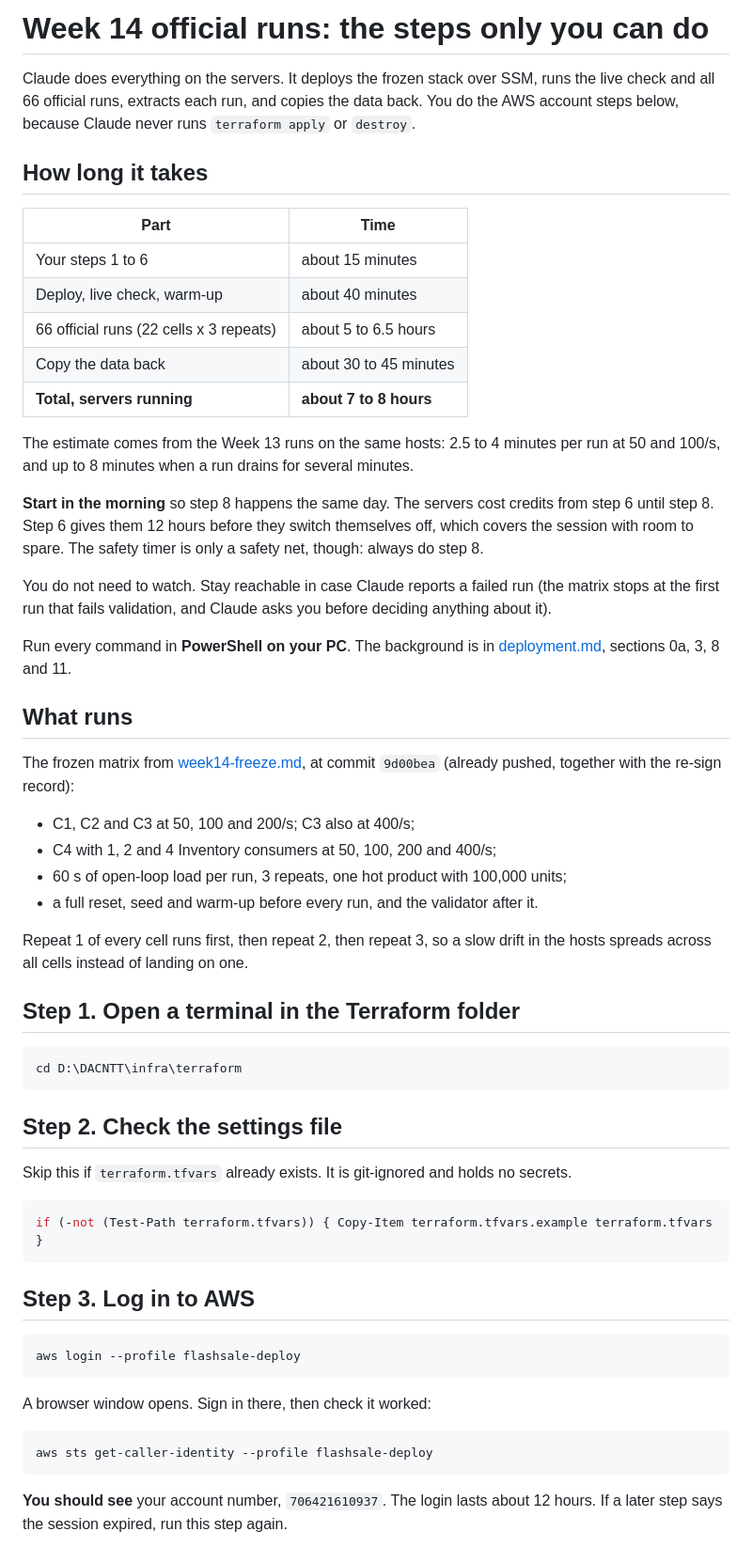
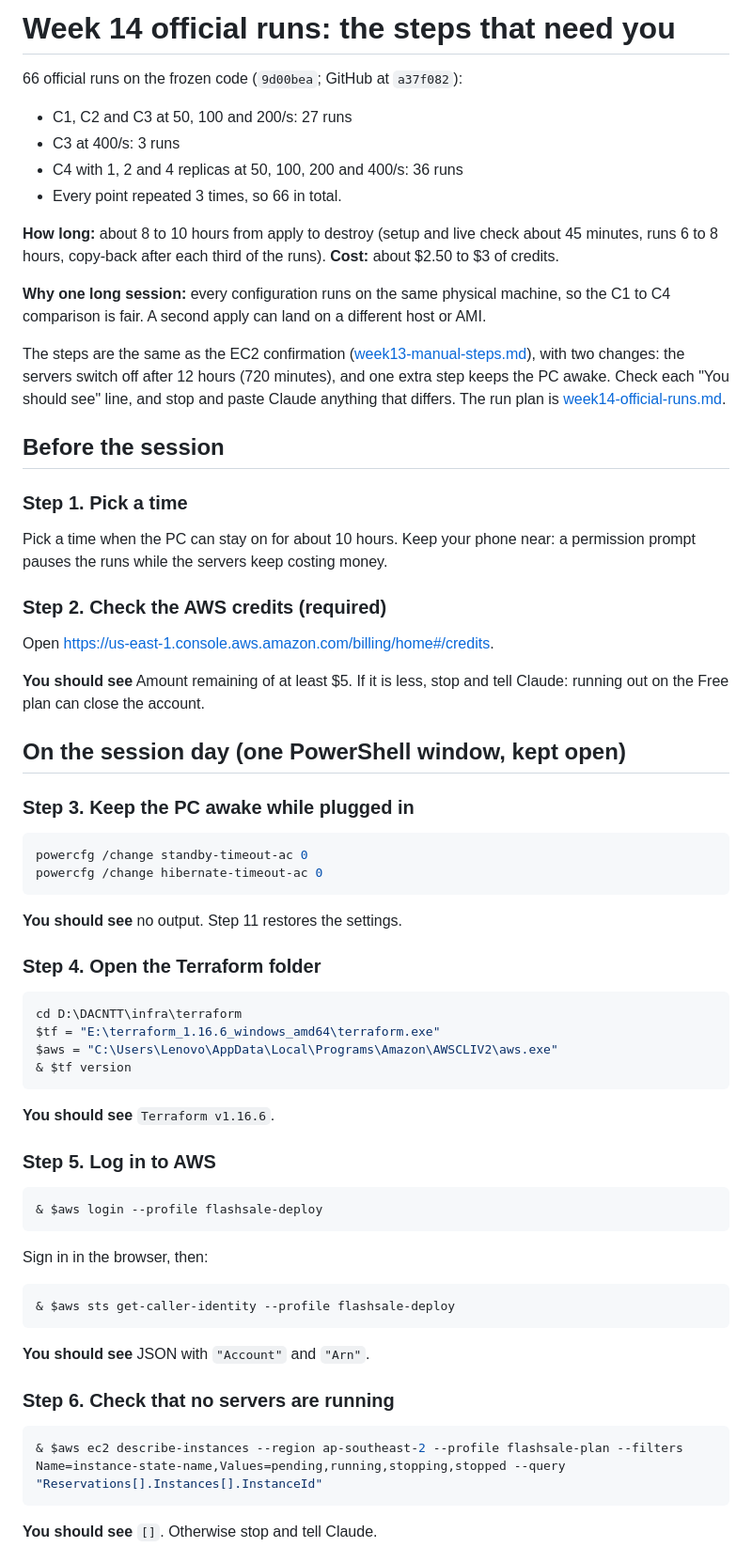
Before and after one commit to VuTanMinh/flash-sale-microservices, a Markdown page: docs/week14-manual-steps.md, the part around one of its changes. Shown at 94% size. Drawn GitHub-style.

````diff
--- a/docs/week14-manual-steps.md
+++ b/docs/week14-manual-steps.md
@@ -1,75 +1,81 @@
-# Week 14 official runs: the steps only you can do
+# Week 14 official runs: the steps that need you
 
-Claude does everything on the servers. It deploys the frozen stack over SSM, runs
-the live check and all 66 official runs, extracts each run, and copies the data
-back. You do the AWS account steps below, because Claude never runs
-`terraform apply` or `destroy`.
+66 official runs on the frozen code (`9d00bea`; GitHub at `a37f082`):
 
-## How long it takes
+- C1, C2 and C3 at 50, 100 and 200/s: 27 runs
+- C3 at 400/s: 3 runs
+- C4 with 1, 2 and 4 replicas at 50, 100, 200 and 400/s: 36 runs
+- Every point repeated 3 times, so 66 in total.
 
-| Part | Time |
-| --- | --- |
-| Your steps 1 to 6 | about 15 minutes |
-| Deploy, live check, warm-up | about 40 minutes |
-| 66 official runs (22 cells x 3 repeats) | about 5 to 6.5 hours |
-| Copy the data back | about 30 to 45 minutes |
-| **Total, servers running** | **about 7 to 8 hours** |
+**How long:** about 8 to 10 hours from apply to destroy (setup and live check
+about 45 minutes, runs 6 to 8 hours, copy-back after each third of the runs).
+**Cost:** about $2.50 to $3 of credits.
 
-The estimate comes from the Week 13 runs on the same hosts: 2.5 to 4 minutes per
-run at 50 and 100/s, and up to 8 minutes when a run drains for several minutes.
+**Why one long session:** every configuration runs on the same physical machine,
+so the C1 to C4 comparison is fair. A second apply can land on a different host
+or AMI.
 
-**Start in the morning** so step 8 happens the same day. The servers cost credits
-from step 6 until step 8. Step 6 gives them 12 hours before they switch
-themselves off, which covers the session with room to spare. The safety timer is
-only a safety net, though: always do step 8.
+The steps are the same as the EC2 confirmation
+([week13-manual-steps.md](week13-manual-steps.md)), with two changes: the
+servers switch off after 12 hours (720 minutes), and one extra step keeps the PC
+awake. Check each "You should see" line, and stop and paste Claude anything that
+differs. The run plan is [week14-official-runs.md](week14-official-runs.md).
 
-You do not need to watch. Stay reachable in case Claude reports a failed run (the
-matrix stops at the first run that fails validation, and Claude asks you before
-deciding anything about it).
+## Before the session
 
-Run every command in **PowerShell on your PC**. The background is in
-[deployment.md](deployment.md), sections 0a, 3, 8 and 11.
+### Step 1. Pick a time
 
-## What runs
+Pick a time when the PC can stay on for about 10 hours. Keep your phone near: a
+permission prompt pauses the runs while the servers keep costing money.
 
-The frozen matrix from [week14-freeze.md](week14-freeze.md), at commit
-`9d00bea` (already pushed, together with the re-sign record):
+### Step 2. Check the AWS credits (required)
 
-- C1, C2 and C3 at 50, 100 and 200/s; C3 also at 400/s;
-- C4 with 1, 2 and 4 Inventory consumers at 50, 100, 200 and 400/s;
-- 60 s of open-loop load per run, 3 repeats, one hot product with 100,000 units;
-- a full reset, seed and warm-up before every run, and the validator after it.
+Open <https://us-east-1.console.aws.amazon.com/billing/home#/credits>.
 
-Repeat 1 of every cell runs first, then repeat 2, then repeat 3, so a slow drift
-in the hosts spreads across all cells instead of landing on one.
+**You should see** Amount remaining of at least $5. If it is less, stop and tell
+Claude: running out on the Free plan can close the account.
 
-## Step 1. Open a terminal in the Terraform folder
+## On the session day (one PowerShell window, kept open)
+
+### Step 3. Keep the PC awake while plugged in
+
+```powershell
+powercfg /change standby-timeout-ac 0
+powercfg /change hibernate-timeout-ac 0
+```
+
+**You should see** no output. Step 11 restores the settings.
+
+### Step 4. Open the Terraform folder
 
 ```powershell
 cd D:\DACNTT\infra\terraform
+$tf = "E:\terraform_1.16.6_windows_amd64\terraform.exe"
+$aws = "C:\Users\Lenovo\AppData\Local\Programs\Amazon\AWSCLIV2\aws.exe"
+& $tf version
 ```
 
-## Step 2. Check the settings file
+**You should see** `Terraform v1.16.6`.
 
-Skip this if `terraform.tfvars` already exists. It is git-ignored and holds no
-secrets.
+### Step 5. Log in to AWS
 
 ```powershell
-if (-not (Test-Path terraform.tfvars)) { Copy-Item terraform.tfvars.example terraform.tfvars }
+& $aws login --profile flashsale-deploy
 ```
 
-## Step 3. Log in to AWS
+Sign in in the browser, then:
 
 ```powershell
-aws login --profile flashsale-deploy
+& $aws sts get-caller-identity --profile flashsale-deploy
 ```
 
-A browser window opens. Sign in there, then check it worked:
+**You should see** JSON with `"Account"` and `"Arn"`.
+
+### Step 6. Check that no servers are running
 
 ```powershell
-aws sts get-caller-identity --profile flashsale-deploy
+& $aws ec2 describe-instances --region ap-southeast-2 --profile flashsale-plan --filters Name=instance-state-name,Values=pending,running,stopping,stopped --query "Reservations[].Instances[].InstanceId"
 ```
 
-**You should see** your account number, `706421610937`. The login lasts about
-12 hours. If a later step says the session expired, run this step again.
+**You should see** `[]`. Otherwise stop and tell Claude.
 
````
Also changed, not shown: other parts of docs/week14-manual-steps.md (+50 -47 lines), docs/week14-official-runs.md (added, +129 -0 lines).
